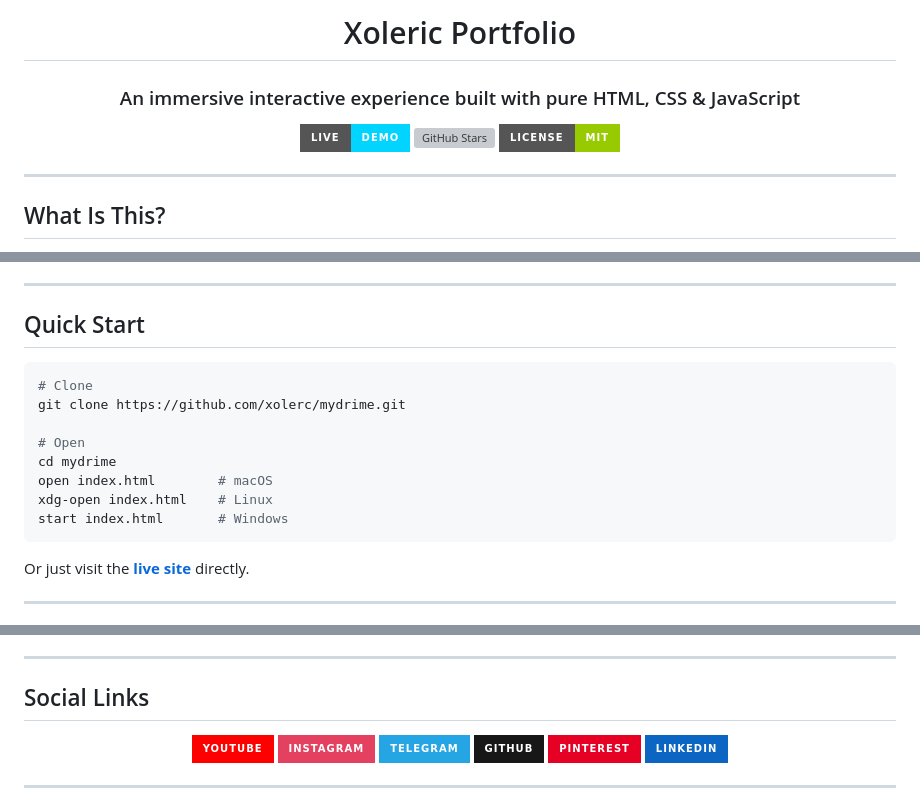
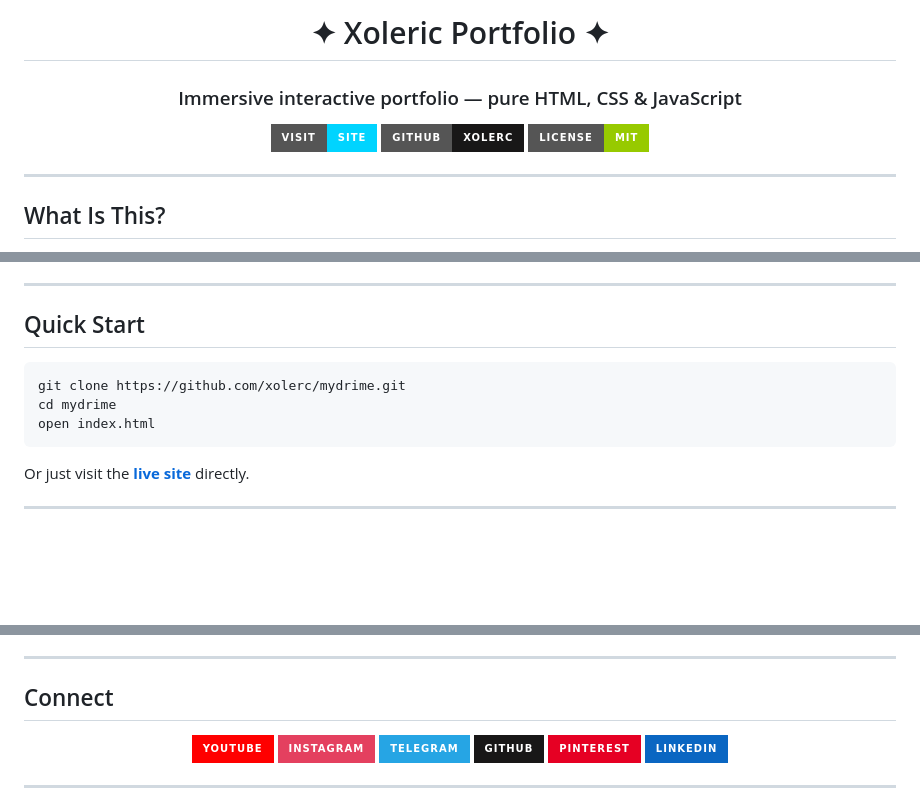
Before and after one commit to xolerc/mydrime, a Markdown page: README.md, 3 parts joined by grey strips. Drawn GitHub-style; badges without logos; blank space fills up the shorter version; grey boxes are pictures that could not be loaded.

Commit message:
docs: updated README with refreshed links and badges

````diff
--- a/README.md
+++ b/README.md
@@ -1,12 +1,12 @@
 <div align="center">
 
-# Xoleric Portfolio
+# ✦ Xoleric Portfolio ✦
 
-### An immersive interactive experience built with pure HTML, CSS & JavaScript
+### Immersive interactive portfolio — pure HTML, CSS & JavaScript
 
-[![Live Demo](https://img.shields.io/badge/LIVE-DEMO-00d4ff?style=for-the-badge&logo=vercel&logoColor=white)](https://xolerc.github.io/mydrime/)
-[![GitHub Stars](https://img.shields.io/github/stars/xolerc/mydrime?style=for-the-badge&color=yellow)](https://github.com/xolerc/mydrime)
-[![License](https://img.shields.io/badge/License-MIT-green?style=for-the-badge)](LICENSE)
+[![Live Demo](https://img.shields.io/badge/VISIT-SITE-00d4ff?style=for-the-badge&logo=vercel&logoColor=white)](https://xolerc.github.io/mydrime/)
+[![GitHub](https://img.shields.io/badge/GITHUB-xolerc-181717?style=for-the-badge&logo=github&logoColor=white)](https://github.com/xolerc)
+[![License](https://img.shields.io/badge/License-MIT-green?style=for-the-badge)](#license)
 
 </div>
 
@@ -66,14 +66,9 @@ JS    ─── Canvas API, requestAnimationFrame, lerp interpolation
 ## Quick Start
 
 ```bash
-# Clone
 git clone https://github.com/xolerc/mydrime.git
-
-# Open
 cd mydrime
-open index.html        # macOS
-xdg-open index.html    # Linux
-start index.html       # Windows
+open index.html
 ```
 
 Or just visit the **[live site](https://xolerc.github.io/mydrime/)** directly.
@@ -104,7 +99,7 @@ mydrime/
 
 ---
 
-## Social Links
+## Connect
 
 <div align="center">
 
````
